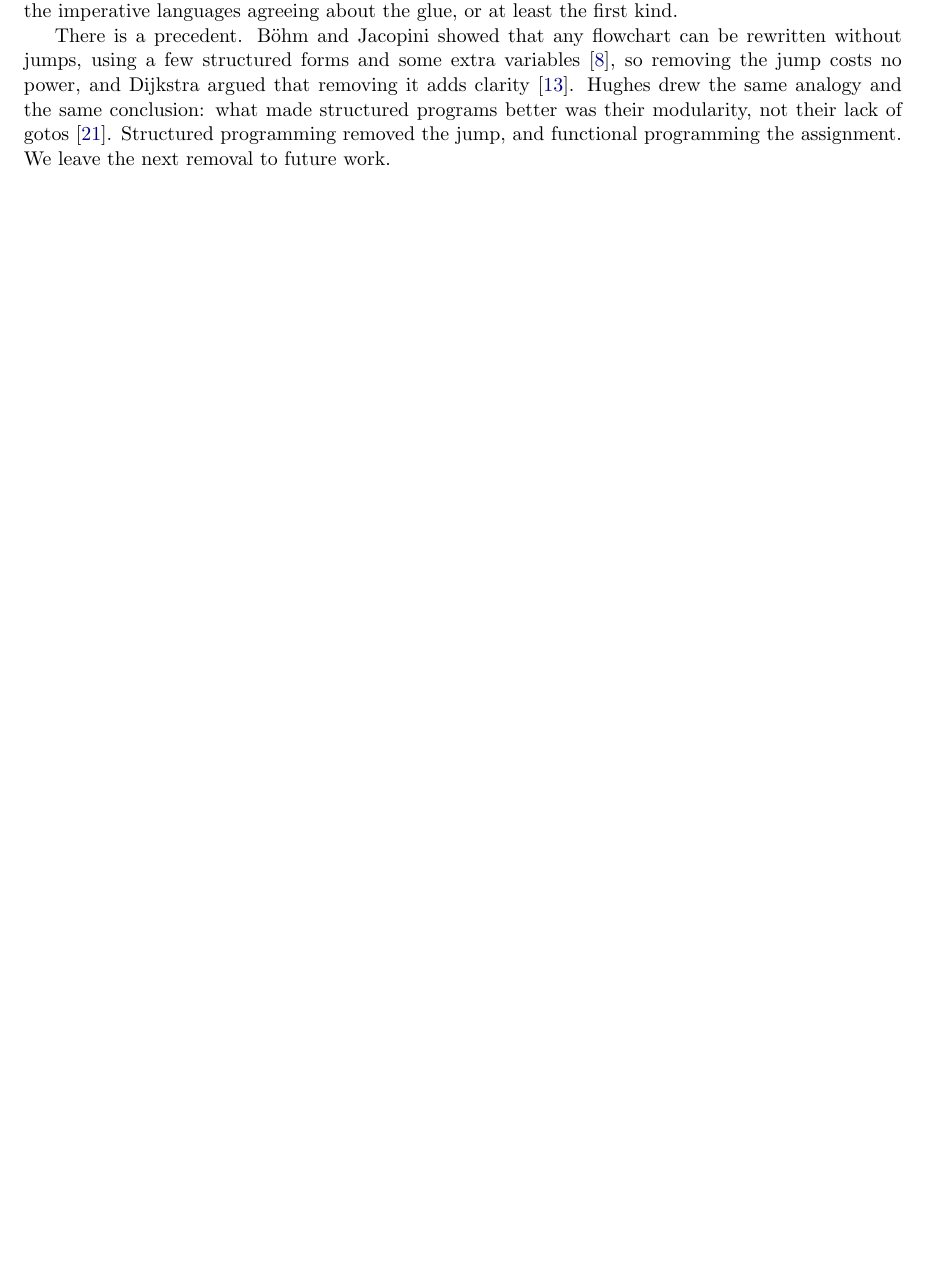
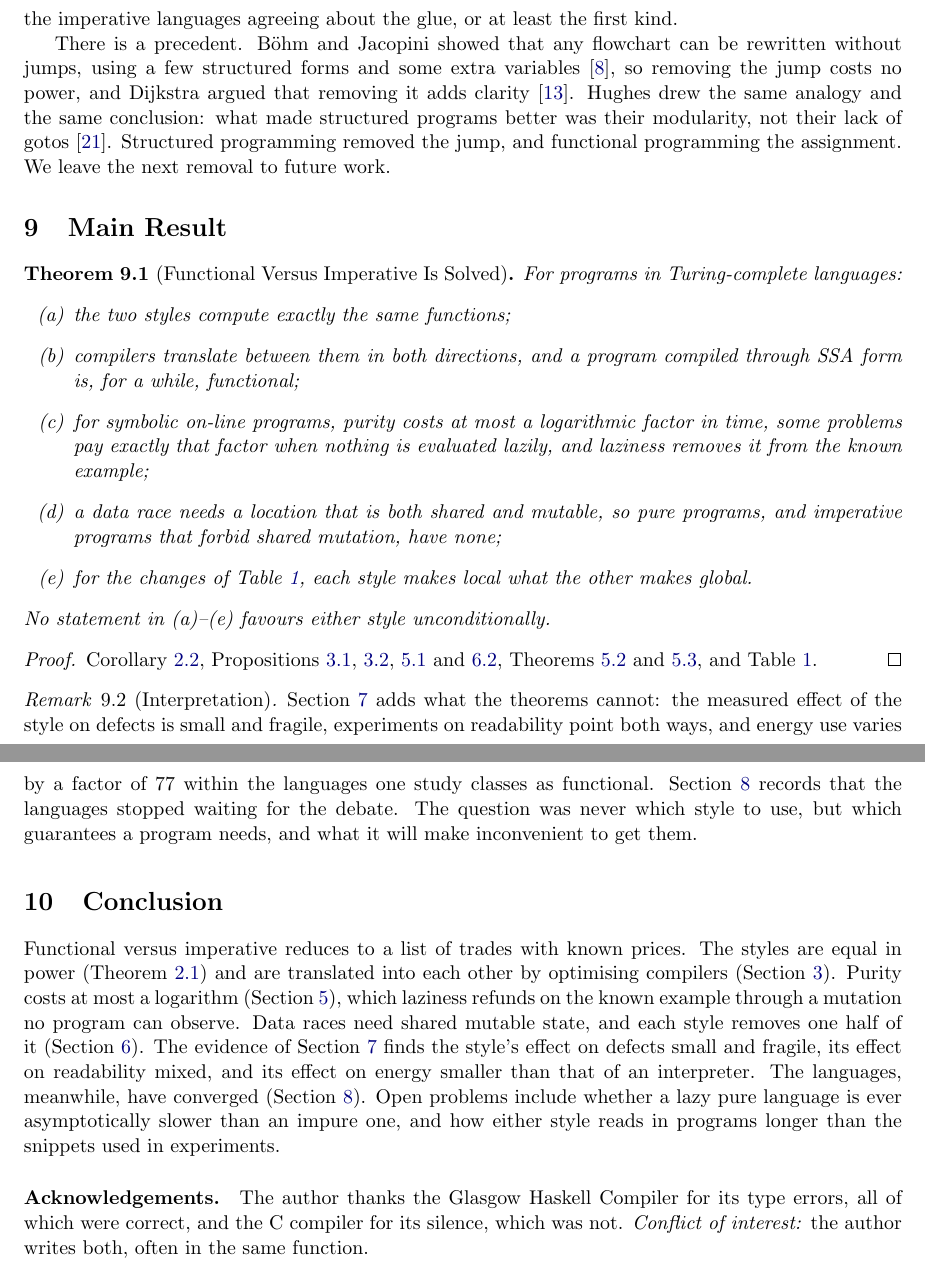
Before and after one commit to jenul-ferdinand/functional-vs-imperative, a LaTeX paper (functional-vs-imperative.tex): part of page 8 of 12 before the commit and two parts of pages 9 and 10 of 14 after it, the two joined at a grey line, cut so that both start at the same text, the shorter picture padded with empty space. Compiled offline with pdfLaTeX.

Commit message:
feat: add main result, abstract and conclusion

```diff
--- a/functional-vs-imperative.tex
+++ b/functional-vs-imperative.tex
@@ -675,6 +712,69 @@ better was their modularity, not their lack of gotos~\cite{hughes}.
 Structured programming removed the jump, and functional programming the
 assignment. We leave the next removal to future work.
 
+\section{Main Result}\label{sec:main}
+
+\begin{theorem}[Functional Versus Imperative Is Solved]\label{thm:main}
+  For programs in Turing-complete languages:
+  \renewcommand{\labelenumi}{(\alph{enumi})}
+  \begin{enumerate}
+    \item the two styles compute exactly the same functions;
+    \item compilers translate between them in both directions, and a
+      program compiled through SSA form is, for a while, functional;
+    \item for symbolic on-line programs, purity costs at most a
+      logarithmic factor in time, some problems pay exactly that factor
+      when nothing is evaluated lazily, and laziness removes it from the
+      known example;
+    \item a data race needs a location that is both shared and mutable,
+      so pure programs, and imperative programs that forbid shared
+      mutation, have none;
+    \item for the changes of Table~\ref{tab:changes}, each style makes
+      local what the other makes global.
+  \end{enumerate}
+  No statement in (a)--(e) favours either style unconditionally.
+\end{theorem}
+
+\begin{proof}
+  Corollary~\ref{cor:exclusive}, Propositions~\ref{prop:goto},
+  \ref{prop:ssa}, \ref{prop:logbound} and~\ref{prop:share},
+  Theorems~\ref{thm:pippenger} and~\ref{thm:bird}, and
+  Table~\ref{tab:changes}.
+\end{proof}
+
+\begin{remark}[Interpretation]
+  Section~\ref{sec:evidence} adds what the theorems cannot: the measured
+  effect of the style on defects is small and fragile, experiments on
+  readability point both ways, and energy use varies by a factor of 77
+  within the languages one study classes as functional.
+  Section~\ref{sec:convergence} records that the languages stopped
+  waiting for the debate. The question was never which style to use, but
+  which guarantees a program needs, and what it will make inconvenient to
+  get them.
+\end{remark}
+
+\section{Conclusion}
+
+Functional versus imperative reduces to a list of trades with known
+prices. The styles are equal in power (Theorem~\ref{thm:ceasefire}) and
+are translated into each other by optimising compilers
+(Section~\ref{sec:both}). Purity costs at most a logarithm
+(Section~\ref{sec:cost}), which laziness refunds on the known example
+through a mutation no program can observe. Data races need shared
+mutable state, and each style removes one half of it
+(Section~\ref{sec:shared}). The evidence of Section~\ref{sec:evidence}
+finds the style's effect on defects small and fragile, its effect on
+readability mixed, and its effect on energy smaller than that of an
+interpreter. The languages, meanwhile, have converged
+(Section~\ref{sec:convergence}). Open problems include whether a lazy
+pure language is ever asymptotically slower than an impure one, and how
+either style reads in programs longer than the snippets used in
+experiments.
+
+\paragraph*{Acknowledgements.} The author thanks the Glasgow Haskell
+Compiler for its type errors, all of which were correct, and the C
+compiler for its silence, which was not. \emph{Conflict of interest:}
+the author writes both, often in the same function.
+
 \newpage % start the references on a new page
 \begin{thebibliography}{99}
   \bibitem{amdahl} G.~M. Amdahl, Validity of the single processor approach
```
Also changed, not shown: functional-vs-imperative.pdf, functional-vs-imperative.tex (37 more changed lines).
